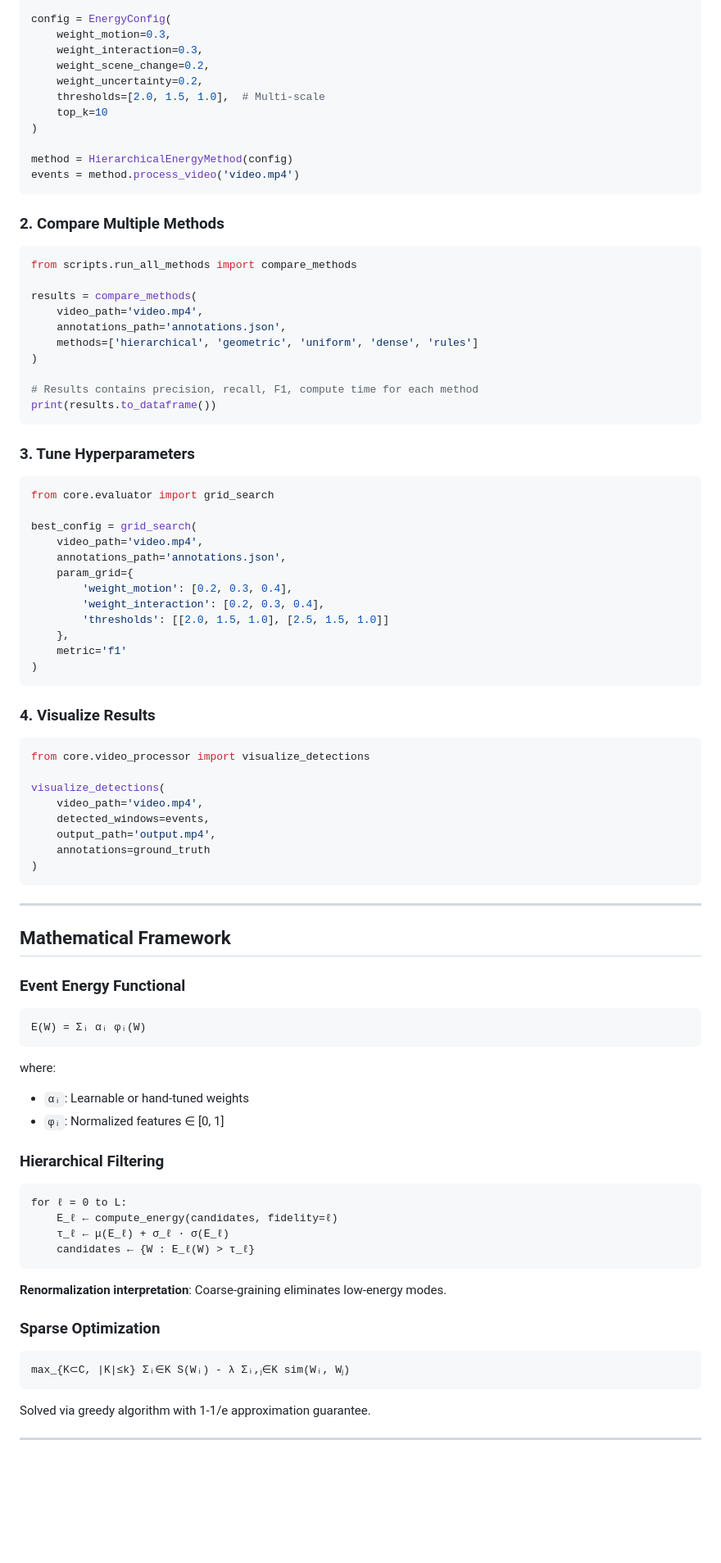
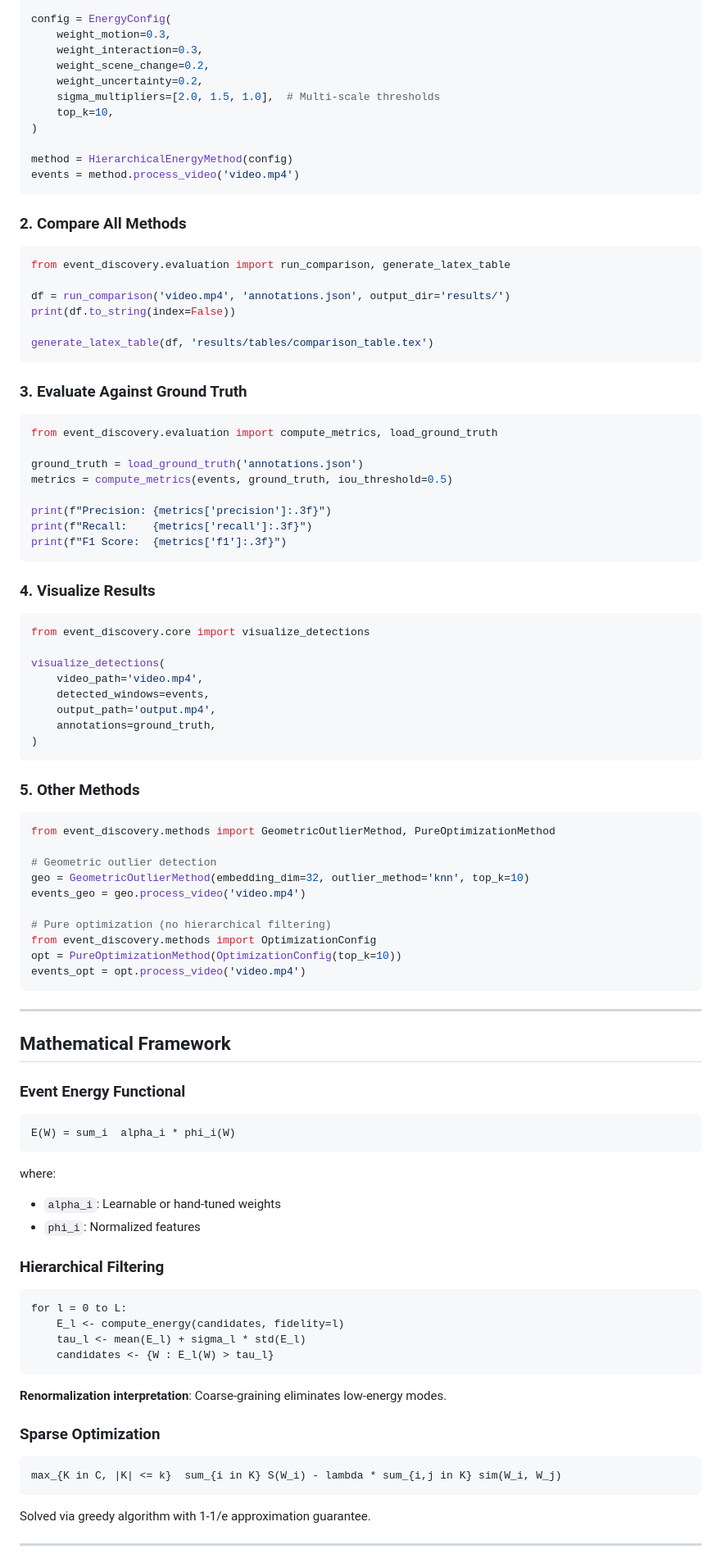
Before and after one commit to meshal-alawein/event-discovery-framework, a Markdown page: README.md, the part around one of its changes. Shown at 82% size. GitHub-like rendering; blank space fills up the shorter version.

````diff
--- a/README.md
+++ b/README.md
@@ -147,57 +170,64 @@ config = EnergyConfig(
     weight_interaction=0.3,
     weight_scene_change=0.2,
     weight_uncertainty=0.2,
-    thresholds=[2.0, 1.5, 1.0],  # Multi-scale
-    top_k=10
+    sigma_multipliers=[2.0, 1.5, 1.0],  # Multi-scale thresholds
+    top_k=10,
 )
 
 method = HierarchicalEnergyMethod(config)
 events = method.process_video('video.mp4')
 ```
 
-### 2. Compare Multiple Methods
+### 2. Compare All Methods
 
 ```python
-from scripts.run_all_methods import compare_methods
+from event_discovery.evaluation import run_comparison, generate_latex_table
 
-results = compare_methods(
-    video_path='video.mp4',
-    annotations_path='annotations.json',
-    methods=['hierarchical', 'geometric', 'uniform', 'dense', 'rules']
-)
+df = run_comparison('video.mp4', 'annotations.json', output_dir='results/')
+print(df.to_string(index=False))
 
-# Results contains precision, recall, F1, compute time for each method
-print(results.to_dataframe())
+generate_latex_table(df, 'results/tables/comparison_table.tex')
 ```
 
-### 3. Tune Hyperparameters
+### 3. Evaluate Against Ground Truth
 
 ```python
-from core.evaluator import grid_search
+from event_discovery.evaluation import compute_metrics, load_ground_truth
 
-best_config = grid_search(
-    video_path='video.mp4',
-    annotations_path='annotations.json',
-    param_grid={
-        'weight_motion': [0.2, 0.3, 0.4],
-        'weight_interaction': [0.2, 0.3, 0.4],
-        'thresholds': [[2.0, 1.5, 1.0], [2.5, 1.5, 1.0]]
-    },
-    metric='f1'
-)
+ground_truth = load_ground_truth('annotations.json')
+metrics = compute_metrics(events, ground_truth, iou_threshold=0.5)
+
+print(f"Precision: {metrics['precision']:.3f}")
+print(f"Recall:    {metrics['recall']:.3f}")
+print(f"F1 Score:  {metrics['f1']:.3f}")
 ```
 
 ### 4. Visualize Results
 
 ```python
-from core.video_processor import visualize_detections
+from event_discovery.core import visualize_detections
 
 visualize_detections(
     video_path='video.mp4',
     detected_windows=events,
     output_path='output.mp4',
-    annotations=ground_truth
+    annotations=ground_truth,
 )
+```
+
+### 5. Other Methods
+
+```python
+from event_discovery.methods import GeometricOutlierMethod, PureOptimizationMethod
+
+# Geometric outlier detection
+geo = GeometricOutlierMethod(embedding_dim=32, outlier_method='knn', top_k=10)
+events_geo = geo.process_video('video.mp4')
+
+# Pure optimization (no hierarchical filtering)
+from event_discovery.methods import OptimizationConfig
+opt = PureOptimizationMethod(OptimizationConfig(top_k=10))
+events_opt = opt.process_video('video.mp4')
 ```
 
 ---
@@ -207,20 +237,20 @@ visualize_detections(
 ### Event Energy Functional
 
 ```
-E(W) = Σᵢ αᵢ φᵢ(W)
+E(W) = sum_i  alpha_i * phi_i(W)
 ```
 
 where:
-- `αᵢ`: Learnable or hand-tuned weights
-- `φᵢ`: Normalized features ∈ [0, 1]
+- `alpha_i`: Learnable or hand-tuned weights
+- `phi_i`: Normalized features
 
 ### Hierarchical Filtering
 
 ```
-for ℓ = 0 to L:
-    E_ℓ ← compute_energy(candidates, fidelity=ℓ)
-    τ_ℓ ← μ(E_ℓ) + σ_ℓ · σ(E_ℓ)
-    candidates ← {W : E_ℓ(W) > τ_ℓ}
+for l = 0 to L:
+    E_l <- compute_energy(candidates, fidelity=l)
+    tau_l <- mean(E_l) + sigma_l * std(E_l)
+    candidates <- {W : E_l(W) > tau_l}
 ```
 
 **Renormalization interpretation**: Coarse-graining eliminates low-energy modes.
@@ -228,7 +258,7 @@ for ℓ = 0 to L:
 ### Sparse Optimization
 
 ```
-max_{K⊂C, |K|≤k} Σᵢ∈K S(Wᵢ) - λ Σᵢ,ⱼ∈K sim(Wᵢ, Wⱼ)
+max_{K in C, |K| <= k}  sum_{i in K} S(W_i) - lambda * sum_{i,j in K} sim(W_i, W_j)
 ```
 
 Solved via greedy algorithm with 1-1/e approximation guarantee.
````
Also changed, not shown: other parts of README.md (+102 -88 lines).
